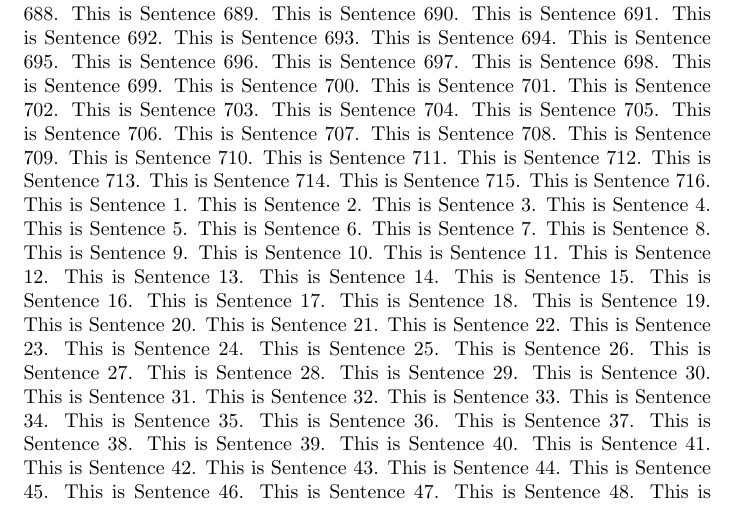
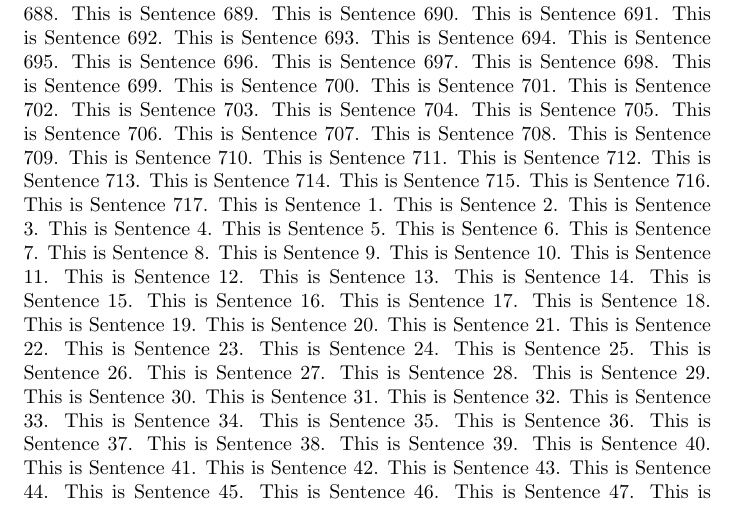
Before and after one commit to aki-nishimura/stats-comp-algo-software-2024, a LaTeX problem sheet (homework/git_experiment_copy/foo.tex): part of page 5 of 9, cut so that both start at the same text. Compiled offline with pdfLaTeX.

Commit message:
Add sentence 717 to TeX file

```diff
--- a/homework/git_experiment_copy/foo.tex
+++ b/homework/git_experiment_copy/foo.tex
@@ -724,6 +724,7 @@ This is Sentence 713.
 This is Sentence 714.
 This is Sentence 715.
 This is Sentence 716.
+This is Sentence 717.
 This is Sentence 1.
 This is Sentence 2.
 This is Sentence 3.
```
